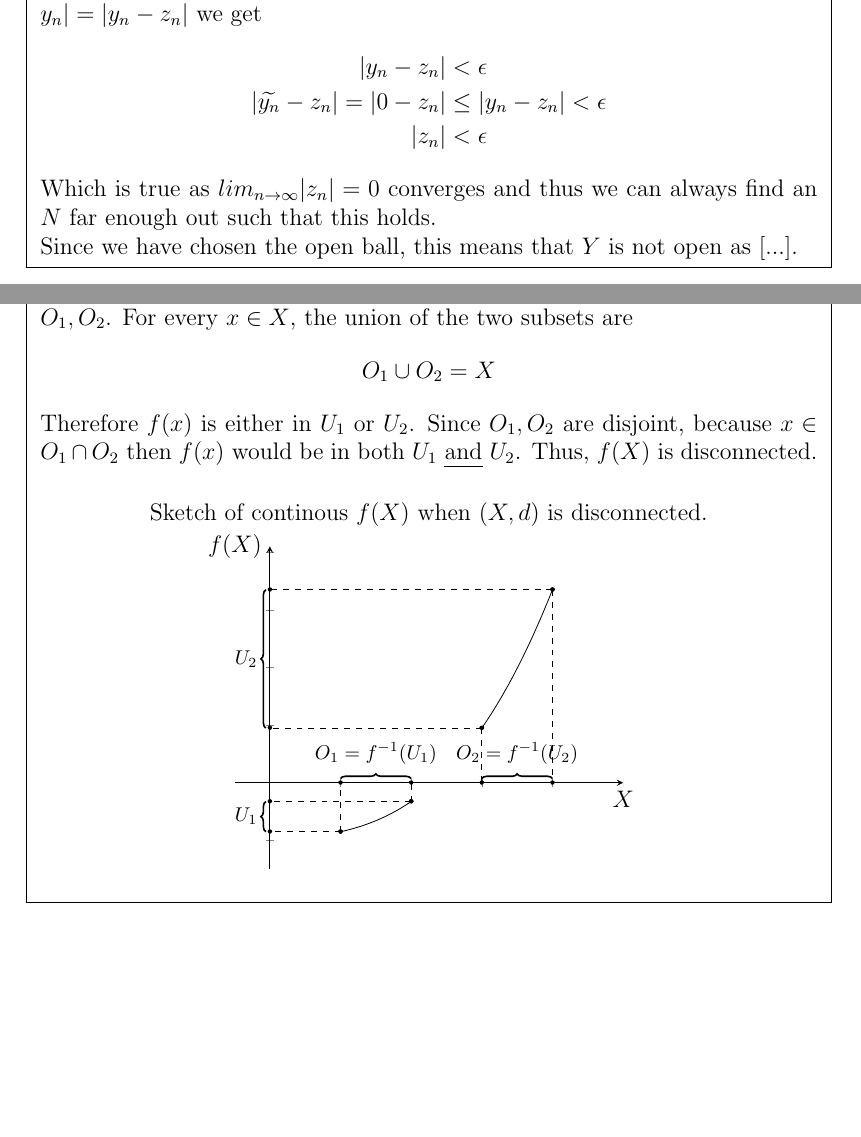
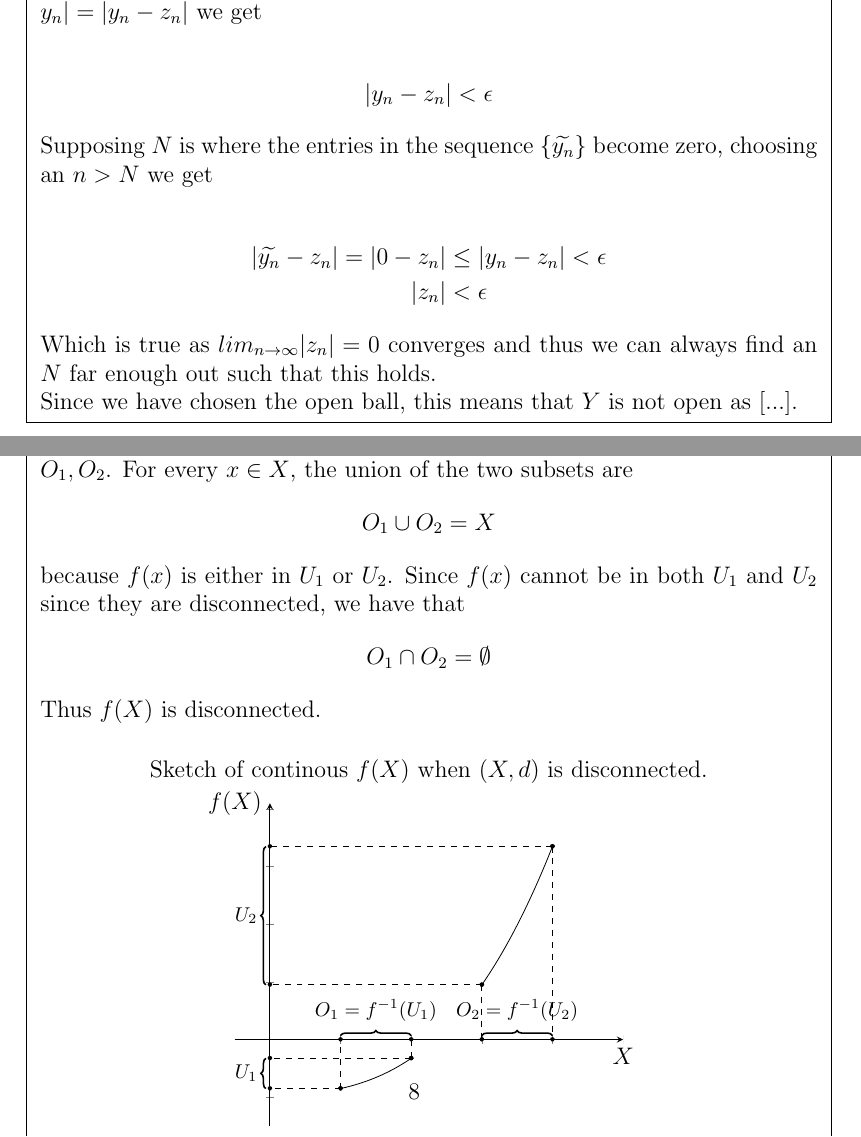
Before and after one commit to haakools/RealAnalysis, a LaTeX document (Oblig 1/mat2400oblig1v22_solution.tex): two parts of pages 6 and 8 of 8, joined at a grey line, cut so that both start at the same text, the shorter picture padded with empty space. Compiled offline with pdfLaTeX.

Commit message:
fixed typos and clarified the last problem

```diff
--- a/Oblig 1/mat2400oblig1v22_solution.tex
+++ b/Oblig 1/mat2400oblig1v22_solution.tex
@@ -19,7 +19,7 @@
 
 \title{Mandatory Assignment 1 of 2}
 \author{Håkon Berggren Olsen\\
-  \small{MAT2400- Real Analisys}\\
+  \small{MAT2400- Real Analysis}\\
   \small{University of Oslo}\\
   \small{hakonberggren@gmail.com}
 }
@@ -235,8 +235,13 @@ Following from the previous argument, consider a
 	\{\widetilde{y_n}\} = \{y_1, y_2, y_3, ..., y_n, 0, 0, ..., 0, ...\}
 \end{align*}
 which also converges as $\sum_{n=N} |y_n|$ convergers. By using the fact that $|z_n-y_n| = |y_n-z_n|$ we get
+
 \begin{align*}
-	|y_n-z_n|  &< \epsilon\\
+	|y_n-z_n|  < \epsilon
+\end{align*}
+Supposing $N$ is where the entries in the sequence $\{\widetilde{y_n}\}$ become zero, choosing an $n>N$ we get
+
+\begin{align*}
 	|\widetilde{y_n} -z_n| = |0-z_n| &\le |y_n-z_n| < \epsilon\\
 	|z_n| &< \epsilon
 \end{align*}
@@ -319,7 +324,11 @@ For every $x\in X$, the union of the two subsets are
 \begin{align*}
 	O_1 \cup O_2 = X
 \end{align*}
-Therefore $f(x)$ is either in $U_1$ or $U_2$. Since $O_1, O_2$ are disjoint, because $x\in O_1 \cap O_2$ then $f(x)$ would be in both $U_1$ \emph{and} $U_2$. Thus, $f(X)$ is disconnected.
+because $f(x)$ is either in $U_1$ or $U_2$. Since $f(x)$ cannot be in both $U_1$ and $U_2$ since they are disconnected, we have that
+\begin{align*}
+	O_1 \cap O_2 = \emptyset
+\end{align*}
+Thus $f(X)$ is disconnected.
 
 % Tikz figure
 \begin{center}
```
Also changed, not shown: Oblig 1/mat2400oblig1v22_solution.pdf, Oblig 1/mat2400oblig1v22_solution.tex (12 more changed lines), 1 other file.
